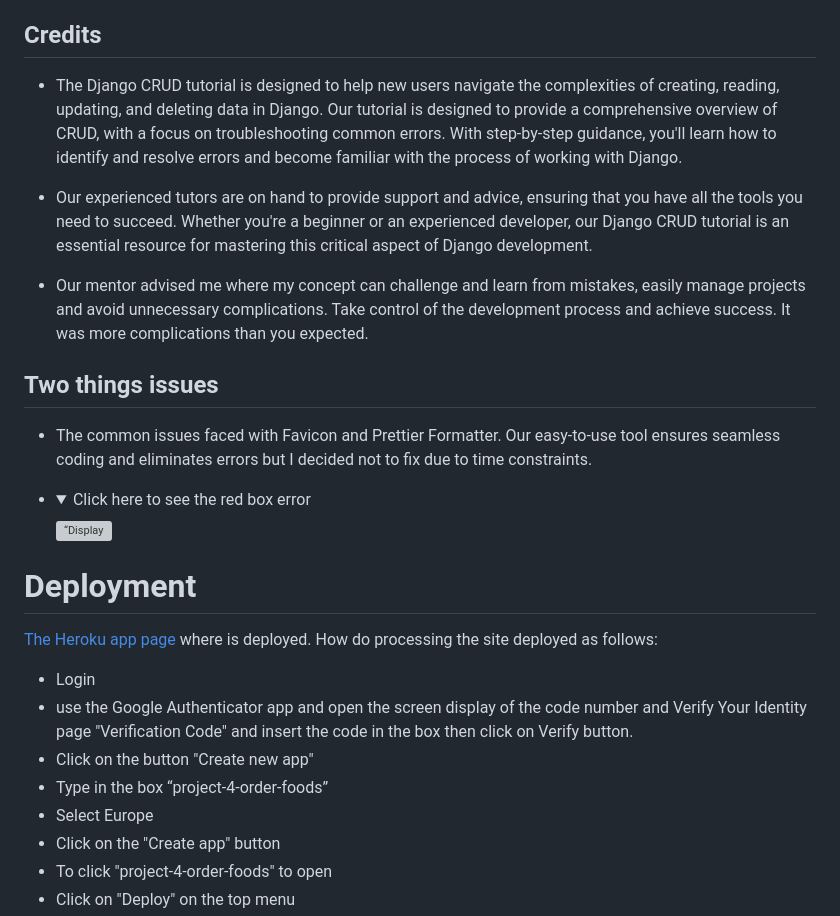
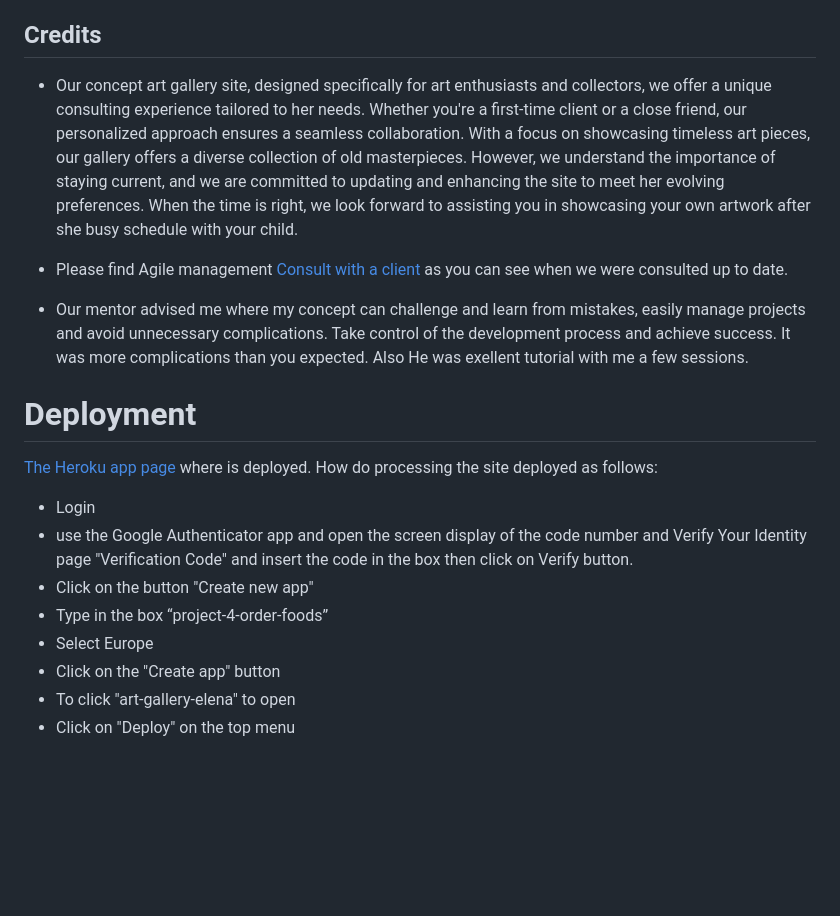
Before and after one commit to RQISL/portfolio-project-5-robert-quinlan, a Markdown page: README.md, the part around the change printed below. Rendered like a GitHub page; folded sections open; blank space fills up the shorter version; grey boxes are pictures that could not be loaded.

```diff
--- a/README.md
+++ b/README.md
@@ -341,20 +346,11 @@ Existing Features
 
 ## Credits
 
-* The Django CRUD tutorial is designed to help new users navigate the complexities of creating, reading, updating, and deleting data in Django. Our tutorial is designed to provide a comprehensive overview of CRUD, with a focus on troubleshooting common errors. With step-by-step guidance, you'll learn how to identify and resolve errors and become familiar with the process of working with Django.
+*  Our concept art gallery site, designed specifically for art enthusiasts and collectors, we offer a unique consulting experience tailored to her needs. Whether you're a first-time client or a close friend, our personalized approach ensures a seamless collaboration. With a focus on showcasing timeless art pieces, our gallery offers a diverse collection of old masterpieces. However, we understand the importance of staying current, and we are committed to updating and enhancing the site to meet her evolving preferences. When the time is right, we look forward to assisting you in showcasing your own artwork after she busy schedule with your child.
 
-* Our experienced tutors are on hand to provide support and advice, ensuring that you have all the tools you need to succeed. Whether you're a beginner or an experienced developer, our Django CRUD tutorial is an essential resource for mastering this critical aspect of Django development.
+* Please find Agile management [Consult with a client](https://github.com/RQISL/portfolio-project-5-robert-quinlan/issues/7) as you can see when we were consulted up to date.
 
-* Our mentor advised me where my concept can challenge and learn from mistakes, easily manage projects and avoid unnecessary complications. Take control of the development process and achieve success. It was more complications than you expected.
-
-## Two things issues
-* The common issues faced with Favicon and Prettier Formatter. Our easy-to-use tool ensures seamless coding and eliminates errors but I decided not to fix due to time constraints.
-
-*
-    <details>
-            <summary>Click here to see the red box error</summary>
-            <img src="media/images_readme/Site_pages/Error_favion.png" alt=“Display red box hight to show error of favicon”>
-    </details>
+* Our mentor advised me where my concept can challenge and learn from mistakes, easily manage projects and avoid unnecessary complications. Take control of the development process and achieve success. It was more complications than you expected. Also He was exellent tutorial with me a few sessions.
 
 # Deployment
 
@@ -368,5 +364,5 @@ then click on Verify button.
 * Type in the box “project-4-order-foods”
 * Select Europe
 * Click on the "Create app" button
-* To click "project-4-order-foods" to open
+* To click "art-gallery-elena" to open
 * Click on "Deploy" on the top menu
```
Also changed, not shown: other parts of README.md (+24 -24 lines).
